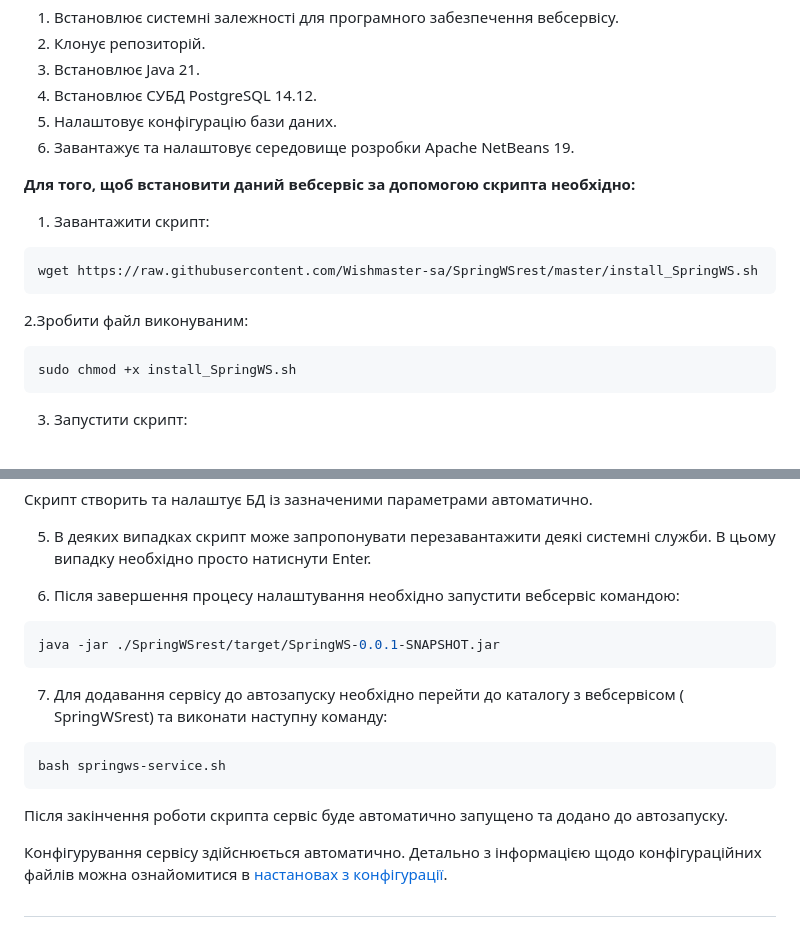
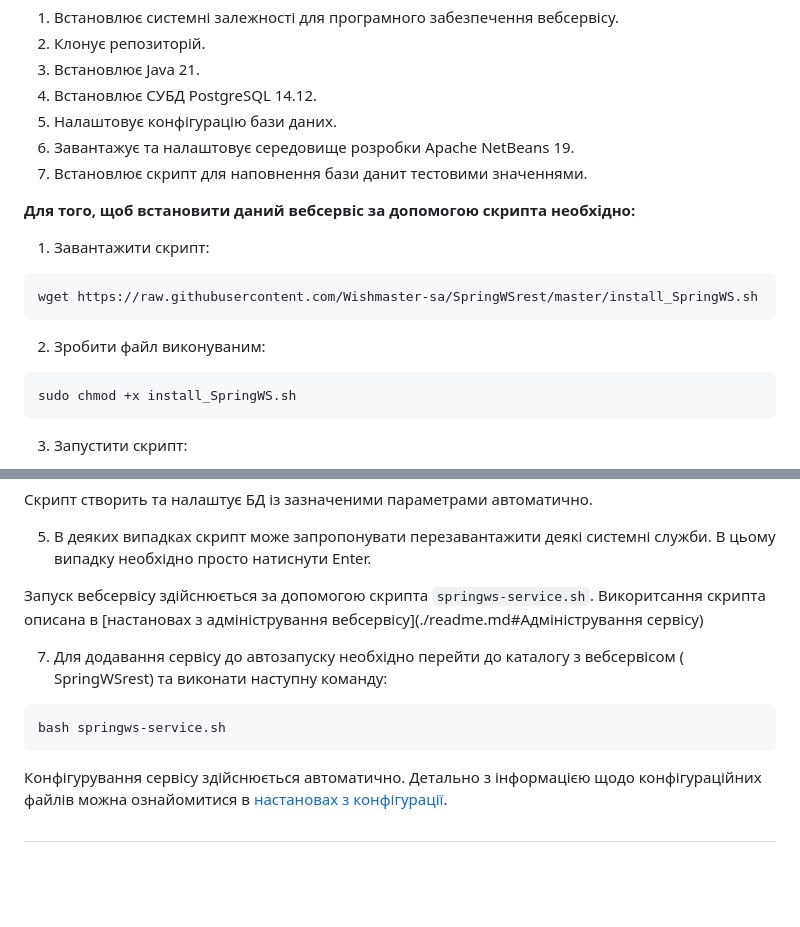
Before and after one commit to Wishmaster-sa/SpringWSrest, a Markdown page: docs/script_installation.md, 2 parts joined by grey strips. Rendered like a GitHub page; blank space fills up the shorter version.

````diff
--- a/docs/script_installation.md
+++ b/docs/script_installation.md
@@ -10,6 +10,7 @@
 4. Встановлює СУБД PostgreSQL 14.12.
 6. Налаштовує конфігурацію бази даних.
 7. Завантажує та налаштовує середовище розробки Apache NetBeans 19.
+8. Встановлює скрипт для наповнення бази данит тестовими значеннями.
 
 **Для того, щоб встановити даний вебсервіс за допомогою скрипта необхідно:**
 
@@ -19,7 +20,7 @@
 wget https://raw.githubusercontent.com/Wishmaster-sa/SpringWSrest/master/install_SpringWS.sh
 ```
 
-2.Зробити файл виконуваним:
+2. Зробити файл виконуваним:
 
 ```bash
 sudo chmod +x install_SpringWS.sh
@@ -40,11 +41,10 @@ sudo bash ./install_SpringWS.sh
 
 5. В деяких випадках скрипт може запропонувати перезавантажити деякі системні служби. В цьому випадку необхідно просто натиснути Enter.
 
-6. Після завершення процесу налаштування необхідно запустити вебсервіс командою:
+Запуск вебсервісу здійснюється за допомогою скрипта `springws-service.sh`. Викоритсання скрипта описана в [настановах з адміністрування вебсервісу](./readme.md#Адміністрування сервісу)
 
-```bash
-java -jar ./SpringWSrest/target/SpringWS-0.0.1-SNAPSHOT.jar
-```
+
+
 
 7. Для додавання сервісу до автозапуску необхідно перейти до каталогу з вебсервісом ( SpringWSrest) та виконати наступну команду:
 
@@ -52,7 +52,6 @@ java -jar ./SpringWSrest/target/SpringWS-0.0.1-SNAPSHOT.jar
 bash springws-service.sh
 ```
 
-Після закінчення роботи скрипта сервіс буде автоматично запущено та додано до автозапуску.
 
 Конфігурування сервісу здійснюється автоматично. Детально з інформацією щодо конфігураційних файлів можна ознайомитися в [настановах з конфігурації](./configuration.md).
 
````
